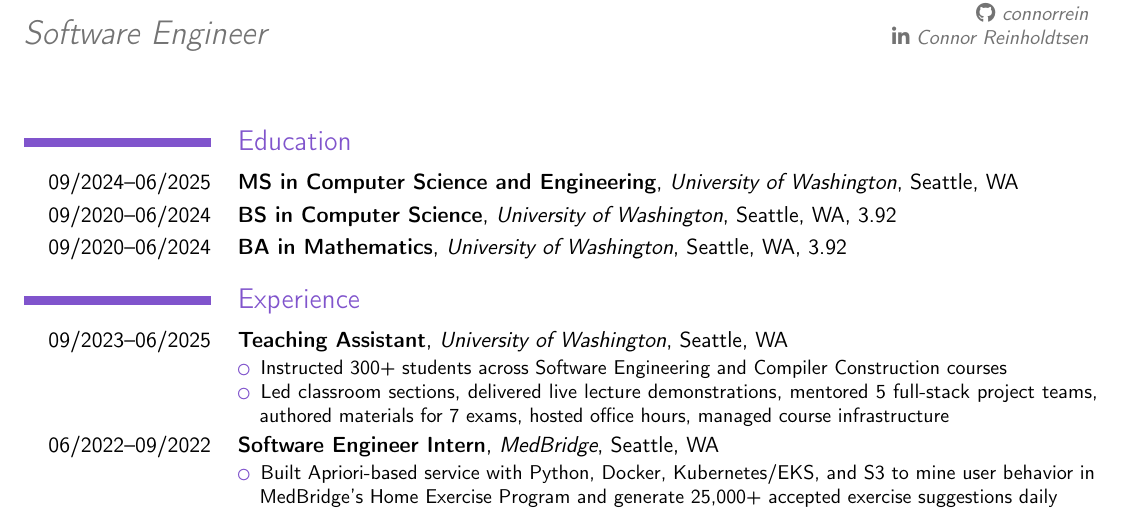
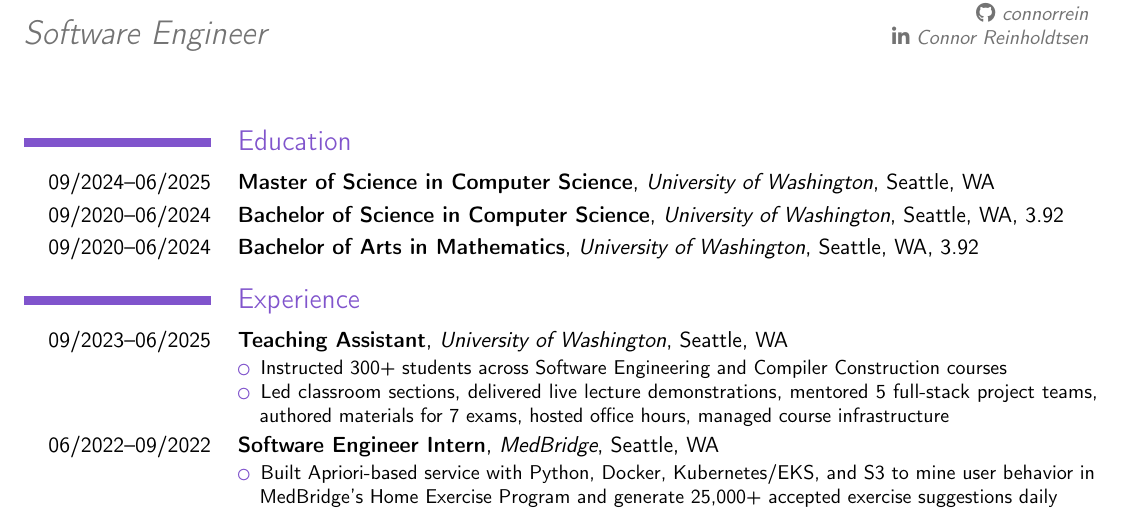
Before and after one commit to connorrein/resume, a LaTeX CV (resume.tex): part of the page, cut so that both start at the same text. Compiled offline with pdfLaTeX.

Commit message:
Update degree titles

```diff
--- a/resume.tex
+++ b/resume.tex
@@ -20,11 +20,11 @@
 
 \section{Education}
 
-\cventry{09/2024--06/2025}{MS in Computer Science and Engineering}{University of Washington}{Seattle, WA}{}{}
+\cventry{09/2024--06/2025}{Master of Science in Computer Science}{University of Washington}{Seattle, WA}{}{}
 
-\cventry{09/2020--06/2024}{BS in Computer Science}{University of Washington}{Seattle, WA}{3.92}{}
+\cventry{09/2020--06/2024}{Bachelor of Science in Computer Science}{University of Washington}{Seattle, WA}{3.92}{}
 
-\cventry{09/2020--06/2024}{BA in Mathematics}{University of Washington}{Seattle, WA}{3.92}{}
+\cventry{09/2020--06/2024}{Bachelor of Arts in Mathematics}{University of Washington}{Seattle, WA}{3.92}{}
 
 \section{Experience}
 
```
